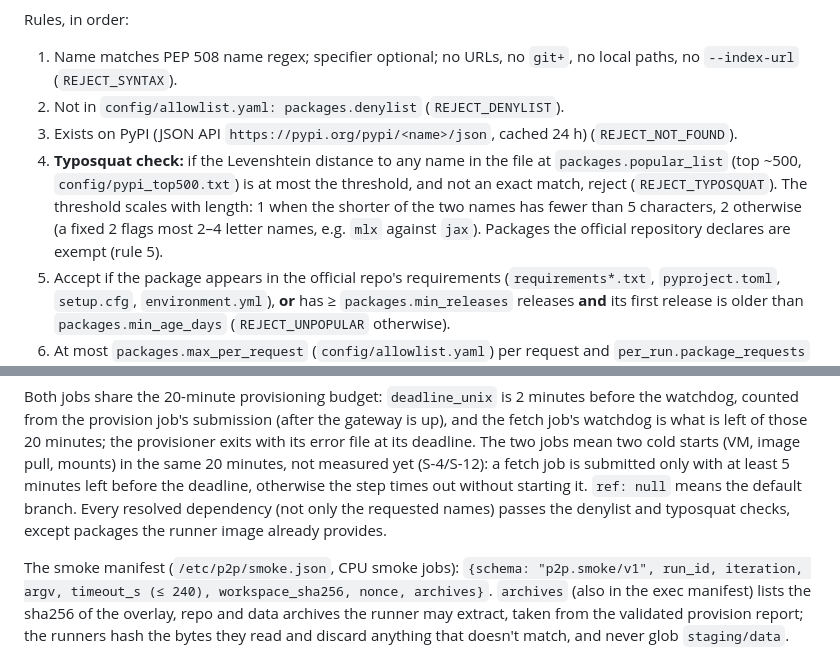
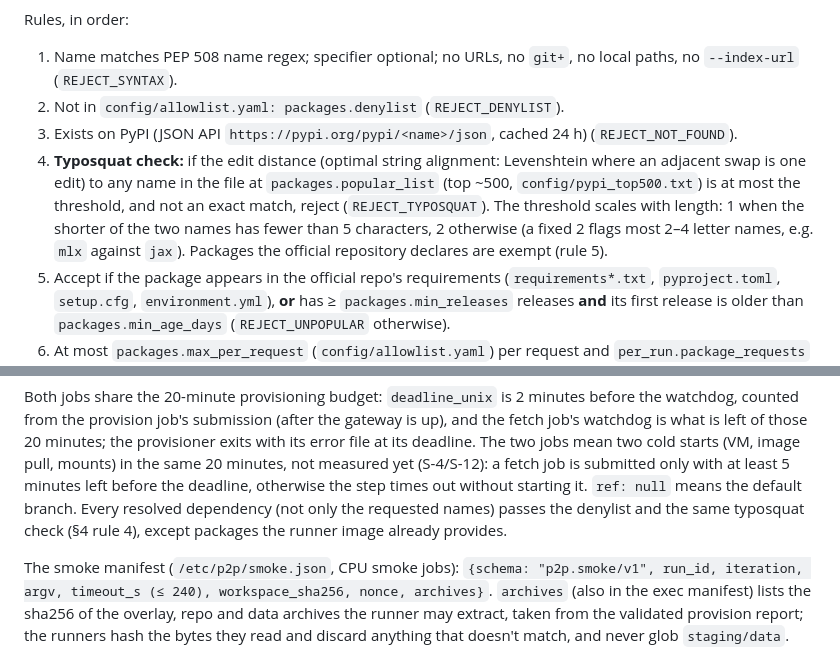
Before and after one commit to atozzi-dev/paper2proof, a Markdown page: docs/specs/execution-contracts.md, 2 parts joined by grey strips. Drawn GitHub-style.

Commit message:
docs(specs): typosquat distance counts an adjacent swap as one edit, same rule in the provisioner (A-31)

```diff
--- a/docs/specs/execution-contracts.md
+++ b/docs/specs/execution-contracts.md
@@ -86,7 +86,7 @@ Rules, in order:
 1. Name matches PEP 508 name regex; specifier optional; no URLs, no `git+`, no local paths, no `--index-url` (`REJECT_SYNTAX`).
 2. Not in `config/allowlist.yaml: packages.denylist` (`REJECT_DENYLIST`).
 3. Exists on PyPI (JSON API `https://pypi.org/pypi/<name>/json`, cached 24 h) (`REJECT_NOT_FOUND`).
-4. **Typosquat check:** if the Levenshtein distance to any name in the file at `packages.popular_list` (top ~500, `config/pypi_top500.txt`) is at most the threshold, and not an exact match, reject (`REJECT_TYPOSQUAT`). The threshold scales with length: 1 when the shorter of the two names has fewer than 5 characters, 2 otherwise (a fixed 2 flags most 2–4 letter names, e.g. `mlx` against `jax`). Packages the official repository declares are exempt (rule 5).
+4. **Typosquat check:** if the edit distance (optimal string alignment: Levenshtein where an adjacent swap is one edit) to any name in the file at `packages.popular_list` (top ~500, `config/pypi_top500.txt`) is at most the threshold, and not an exact match, reject (`REJECT_TYPOSQUAT`). The threshold scales with length: 1 when the shorter of the two names has fewer than 5 characters, 2 otherwise (a fixed 2 flags most 2–4 letter names, e.g. `mlx` against `jax`). Packages the official repository declares are exempt (rule 5).
 5. Accept if the package appears in the official repo's requirements (`requirements*.txt`, `pyproject.toml`, `setup.cfg`, `environment.yml`), **or** has ≥ `packages.min_releases` releases **and** its first release is older than `packages.min_age_days` (`REJECT_UNPOPULAR` otherwise).
 6. At most `packages.max_per_request` (`config/allowlist.yaml`) per request and `per_run.package_requests` (`config/budgets.yaml`) requests per run (`REJECT_QUOTA`).
 
@@ -151,7 +151,7 @@ its deadline. The two jobs mean two cold starts (VM, image pull, mounts) in the
 not measured yet (S-4/S-12): a fetch job is submitted only with at least 5 minutes left before
 the deadline, otherwise the step times out without starting it. `ref: null` means the default
 branch. Every resolved dependency (not only the
-requested names) passes the denylist and typosquat checks, except packages the runner image
+requested names) passes the denylist and the same typosquat check (§4 rule 4), except packages the runner image
 already provides.
 
 The smoke manifest (`/etc/p2p/smoke.json`, CPU smoke jobs): `{schema: "p2p.smoke/v1", run_id,
```
